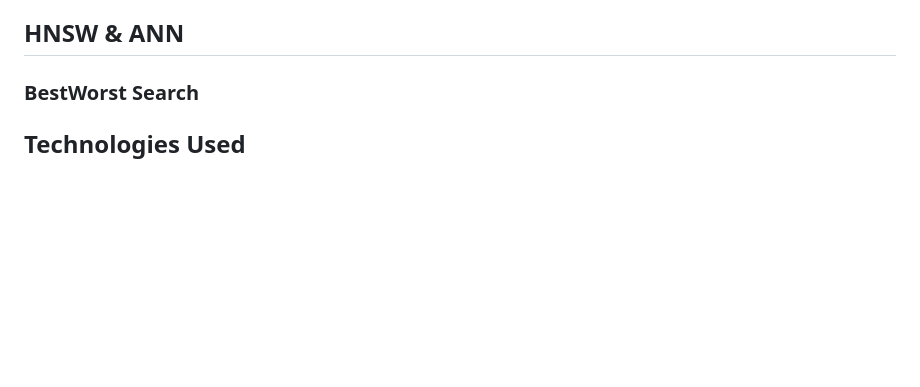
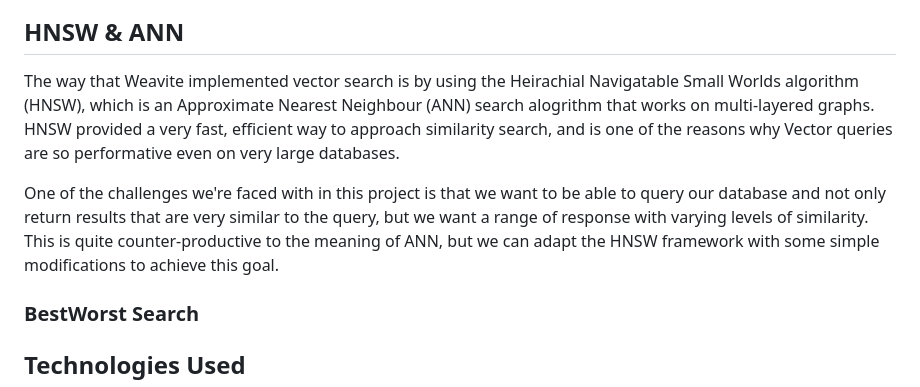
Before and after one commit to nickojelly/VectoredIn, a Markdown page: README.md, the part around the change. Rendered like a GitHub page; blank space fills up the shorter version.

```diff
--- a/README.md
+++ b/README.md
@@ -49,6 +49,10 @@ The progress bars up the top are epresent the cosine similarirty between a a job
 
 ## HNSW & ANN
 
+The way that Weavite implemented vector search is by using the Heirachial Navigatable Small Worlds algorithm (HNSW), which is an Approximate Nearest Neighbour (ANN) search alogrithm that works on multi-layered graphs. HNSW provided a very fast, efficient way to approach similarity search, and is one of the reasons why Vector queries are so performative even on very large databases.
+
+One of the challenges we're faced with in this project is that we want to be able to query our database and not only return results that are very similar to the query, but we want a range of response with varying levels of similarity. This is quite counter-productive to the meaning of ANN, but we can adapt the HNSW framework with some simple modifications to achieve this goal.
+
 ### BestWorst Search
 
 ##  Technologies Used
```
